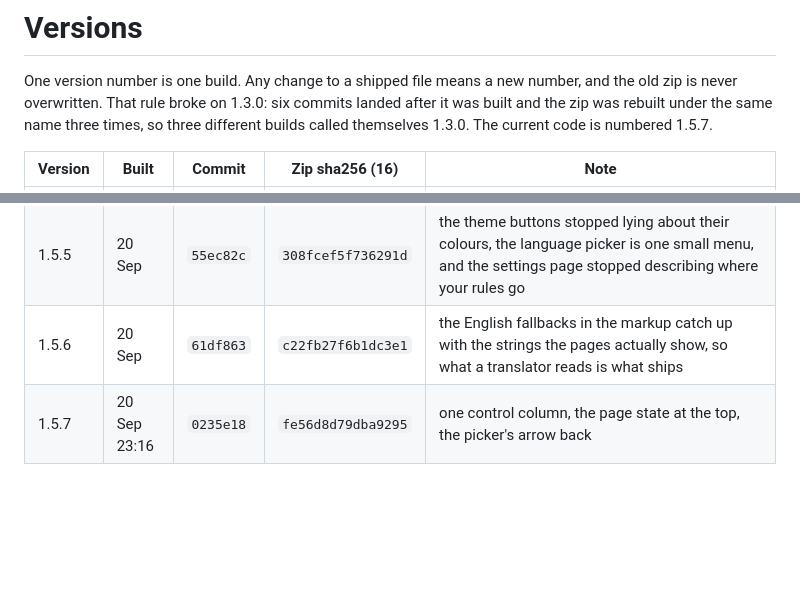
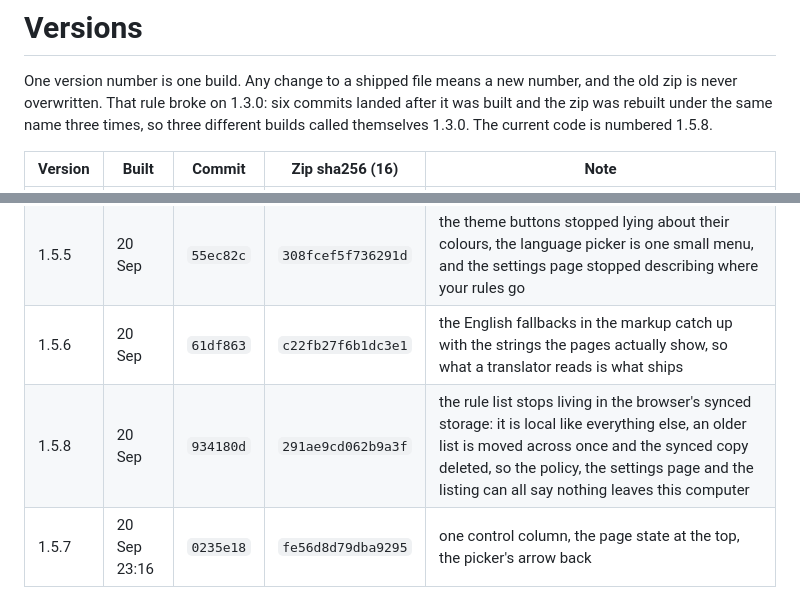
Before and after one commit to Forsigh/lil-bro-history-wipe, a Markdown page: docs/VERSIONS.md, 2 parts joined by grey strips. Drawn GitHub-style; blank space fills up the shorter version.

Commit message:
the row for 1.5.8

```diff
--- a/docs/VERSIONS.md
+++ b/docs/VERSIONS.md
@@ -3,7 +3,7 @@
 One version number is one build. Any change to a shipped file means a new number,
 and the old zip is never overwritten. That rule broke on 1.3.0: six commits landed
 after it was built and the zip was rebuilt under the same name three times, so three
-different builds called themselves 1.3.0. The current code is numbered 1.5.7.
+different builds called themselves 1.3.0. The current code is numbered 1.5.8.
 
 | Version | Built | Commit | Zip sha256 (16) | Note |
 |---|---|---|---|---|
@@ -34,6 +34,7 @@ different builds called themselves 1.3.0. The current code is numbered 1.5.7.
 | 1.5.4 | 20 Sep | `53fb872` | `4ea4a85a22251f8d` | the guards that keep frequent updates safe: version agreement across the table, the zips and the changelog, a frozen settings shape, and a backup file from an old build importing through the real picker |
 | 1.5.5 | 20 Sep | `55ec82c` | `308fcef5f736291d` | the theme buttons stopped lying about their colours, the language picker is one small menu, and the settings page stopped describing where your rules go |
 | 1.5.6 | 20 Sep | `61df863` | `c22fb27f6b1dc3e1` | the English fallbacks in the markup catch up with the strings the pages actually show, so what a translator reads is what ships |
+| 1.5.8 | 20 Sep | `934180d` | `291ae9cd062b9a3f` | the rule list stops living in the browser's synced storage: it is local like everything else, an older list is moved across once and the synced copy deleted, so the policy, the settings page and the listing can all say nothing leaves this computer |
 | 1.5.7 | 20 Sep 23:16 | `0235e18` | `fe56d8d79dba9295` | one control column, the page state at the top, the picker's arrow back |
 
 Zips for 1.0.1 through 1.3.1 are kept in `builds/` in the store-assets folder on the
```
